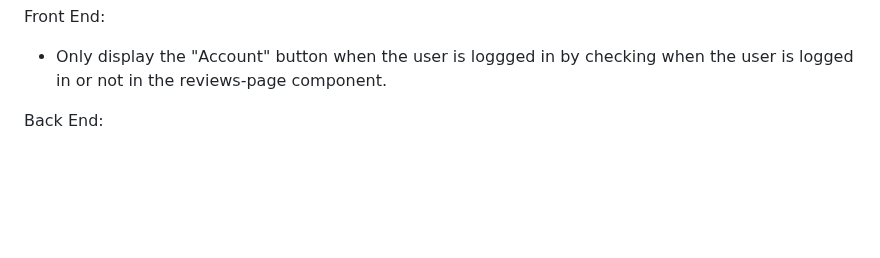
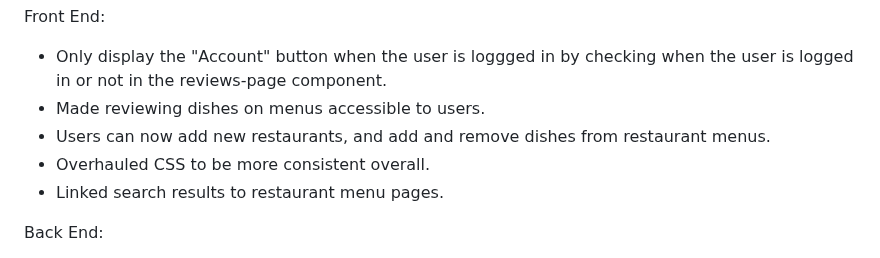
Before and after one commit to ZacharyBournand/crave-finder, a Markdown page: Sprint4.md, the part around the change. GitHub-like rendering; blank space fills up the shorter version.

```diff
--- a/Sprint4.md
+++ b/Sprint4.md
@@ -2,6 +2,10 @@
 
 Front End:
 - Only display the "Account" button when the user is loggged in by checking when the user is logged in or not in the reviews-page component.
+- Made reviewing dishes on menus accessible to users.
+- Users can now add new restaurants, and add and remove dishes from restaurant menus.
+- Overhauled CSS to be more consistent overall.
+- Linked search results to restaurant menu pages.
 
 Back End:
 - Enabled the user to change their password by creating a Golang function that verifies their initial account's identity. Then another function makes sure their new password meets the requirements.
```
